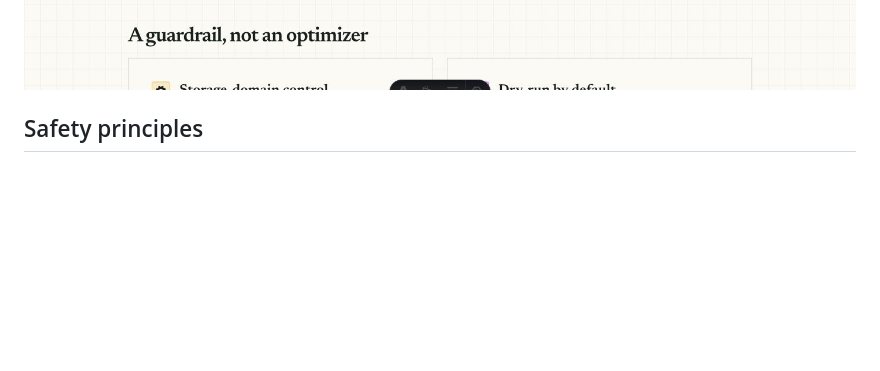
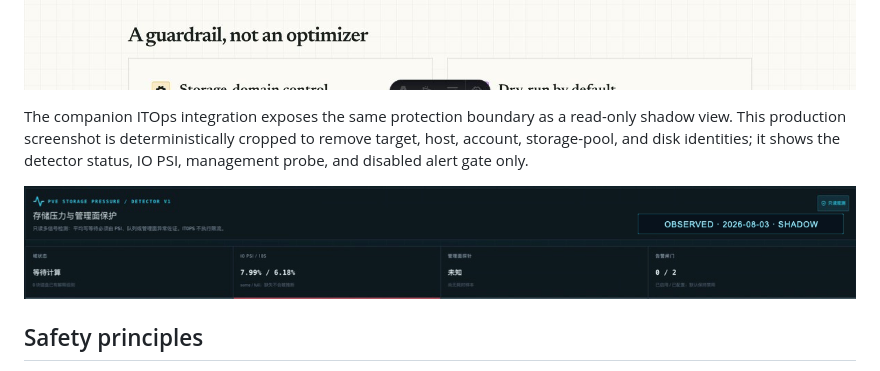
Before and after one commit to DjangoAILab/pve-storage-guard, a Markdown page: README.md, the part around the change. Drawn GitHub-style; pictures changed too: docs/assets/itops-storage-pressure-shadow-baseline.png (added); blank space fills up the shorter version.

Commit message:
docs: add identity-free ITOps shadow screenshot

```diff
--- a/README.md
+++ b/README.md
@@ -29,6 +29,13 @@ called `storage-slo-guard`; PVE-specific discovery and actuation live behind a
 PVE Adapter.
 
 ![An anonymized storage-latency incident and the observe, decide, verify, explain control loop](docs/assets/incident-signal.jpg)
+
+The companion ITOps integration exposes the same protection boundary as a
+read-only shadow view. This production screenshot is deterministically cropped
+to remove target, host, account, storage-pool, and disk identities; it shows the
+detector status, IO PSI, management probe, and disabled alert gate only.
+
+![Identity-free ITOps storage-pressure shadow baseline](docs/assets/itops-storage-pressure-shadow-baseline.png)
 
 ## Safety principles
 
```
Also changed, not shown: docs/CHECKLIST.md (+10 -5 lines), docs/ITOPS-INTEGRATION.md (+7 -2 lines).
